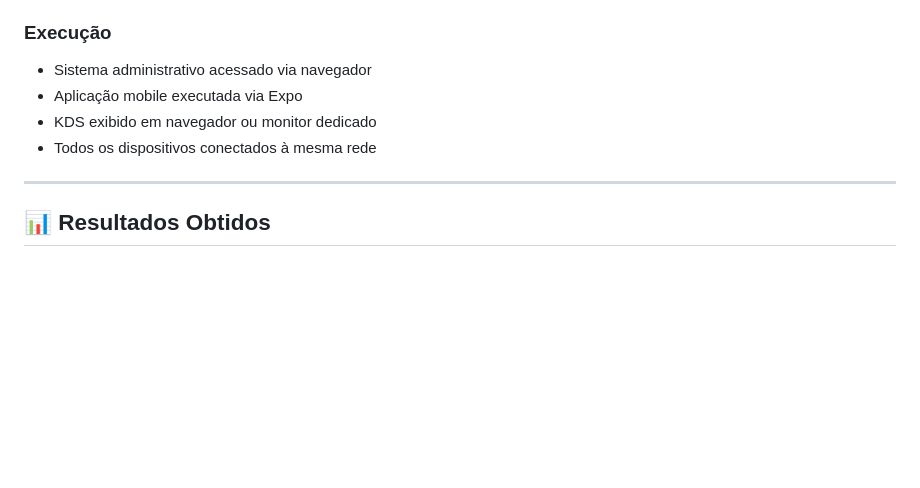
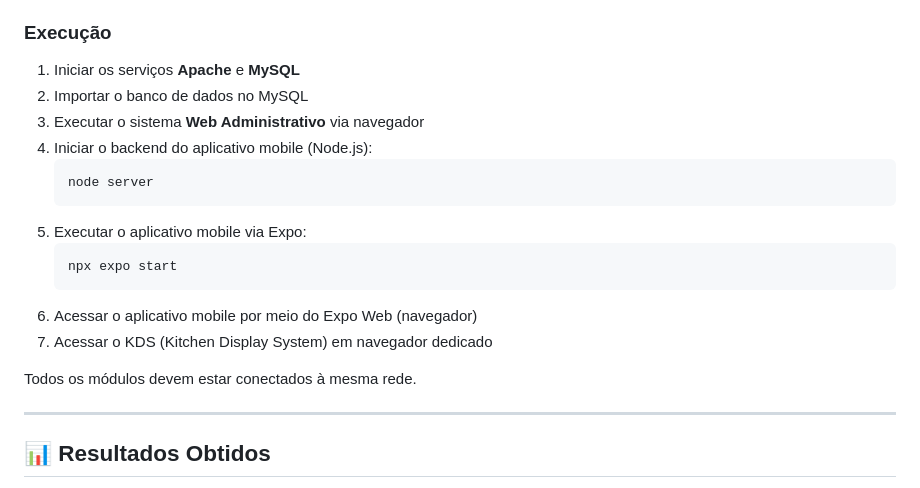
Before and after one commit to Yves-prst/GECOM-Gestor_de_Estabelecimento_e_Comandas, a Markdown page: README.md, the part around the change. Drawn GitHub-style; blank space fills up the shorter version.

Commit message:
Revise execution steps in README
Updated execution instructions for the application setup.

````diff
--- a/README.md
+++ b/README.md
@@ -131,10 +131,19 @@ Essa estrutura garante integridade, organização e suporte a relatórios admini
 - Visual Studio Code
 
 ### Execução
-- Sistema administrativo acessado via navegador
-- Aplicação mobile executada via Expo
-- KDS exibido em navegador ou monitor dedicado
-- Todos os dispositivos conectados à mesma rede
+1. Iniciar os serviços **Apache** e **MySQL**
+2. Importar o banco de dados no MySQL
+3. Executar o sistema **Web Administrativo** via navegador
+4. Iniciar o backend do aplicativo mobile (Node.js):
+   ```bash
+   node server
+5. Executar o aplicativo mobile via Expo:
+   ```bash
+   npx expo start
+6. Acessar o aplicativo mobile por meio do Expo Web (navegador)
+7. Acessar o KDS (Kitchen Display System) em navegador dedicado
+
+Todos os módulos devem estar conectados à mesma rede.
 
 ---
 
````
